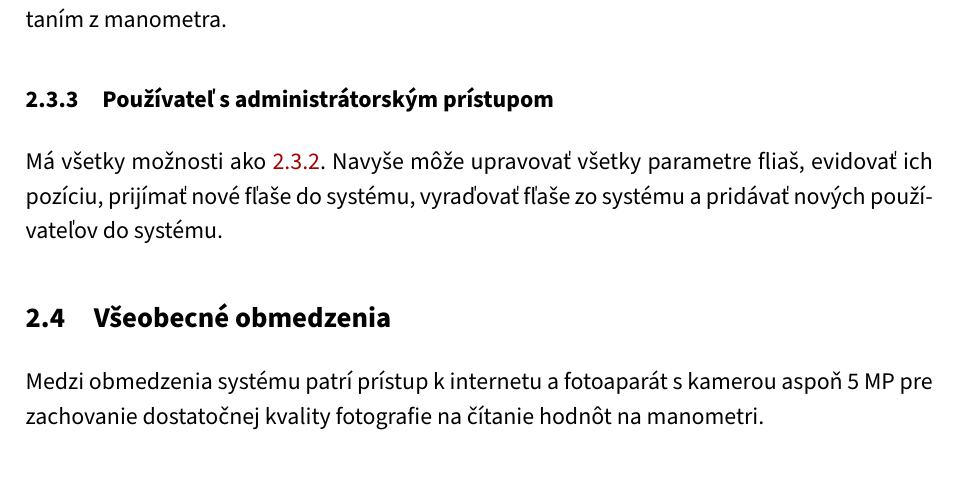
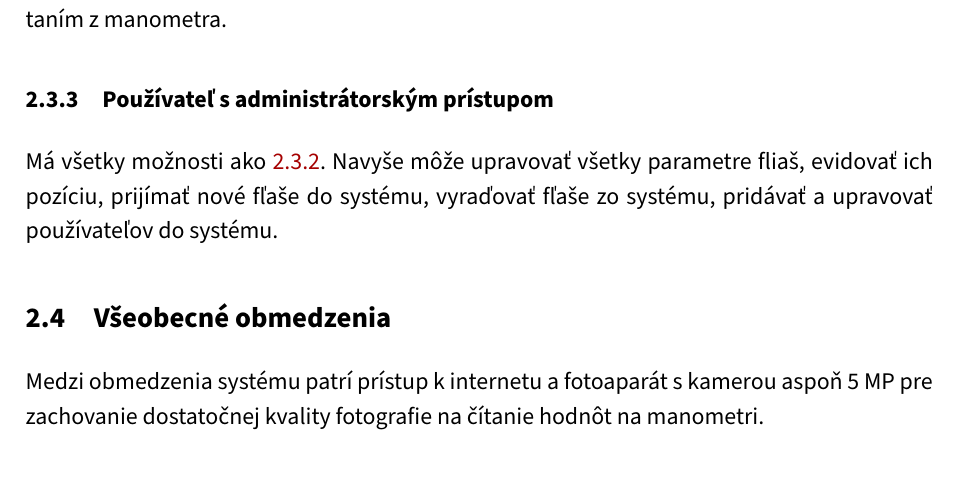
Before and after one commit to TIS2023-FMFI/evidencia-flias, a LaTeX document (docs/katalog.tex): part of page 5 of 8, cut so that both start at the same text. Compiled offline with pdfLaTeX.

Commit message:
merge local changes

```diff
--- a/docs/katalog.tex
+++ b/docs/katalog.tex
@@ -63,7 +63,7 @@ Má všetky možnosti ako \ref{gen:users:ro}. Navyše si môže vybrať fľašu
 \subsubsection{Používateľ s administrátorským prístupom}
 \label{gen:users:admin}
 
-Má všetky možnosti ako \ref{gen:users:meter}. Navyše môže upravovať všetky parametre fliaš, evidovať ich pozíciu, prijímať nové fľaše do systému, vyraďovať fľaše zo systému a pridávať nových používateľov do systému.
+Má všetky možnosti ako \ref{gen:users:meter}. Navyše môže upravovať všetky parametre fliaš, evidovať ich pozíciu, prijímať nové fľaše do systému, vyraďovať fľaše zo systému, pridávať a upravovať používateľov do systému.
 
 \subsection{Všeobecné obmedzenia}
 \label{gen:constraints}
```
